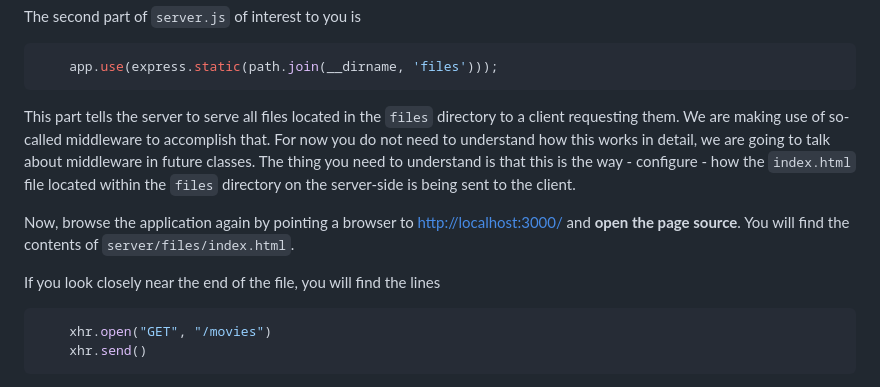
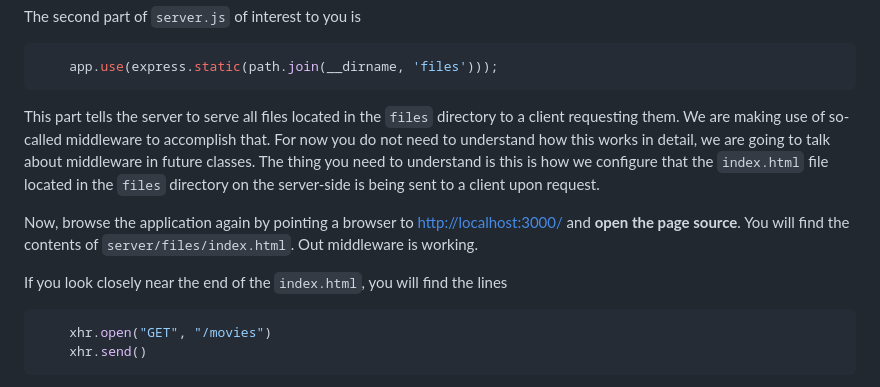
Before and after one commit to FH-Campus-Wien-WEB/web24-exercise-1, a Markdown page: README.md, the part around the change. Rendered like a GitHub page.

````diff
--- a/README.md
+++ b/README.md
@@ -54,11 +54,11 @@ The second part of `server.js` of interest to you is
     app.use(express.static(path.join(__dirname, 'files')));
 ```
 
-This part tells the server to serve all files located in the `files` directory to a client requesting them. We are making use of so-called middleware to accomplish that. For now you do not need to understand how this works in detail, we are going to talk about middleware in future classes. The thing you need to understand is that this is the way - configure -  how the `index.html` file located within the `files` directory on the server-side is being sent to the client.
+This part tells the server to serve all files located in the `files` directory to a client requesting them. We are making use of so-called middleware to accomplish that. For now you do not need to understand how this works in detail, we are going to talk about middleware in future classes. The thing you need to understand is this is how we configure that the `index.html` file located in the `files` directory on the server-side is being sent to a client upon request.
 
-Now, browse the application again by pointing a browser to [http://localhost:3000/](http://localhost:3000/) and **open the page source**. You will find the contents of `server/files/index.html`.
+Now, browse the application again by pointing a browser to [http://localhost:3000/](http://localhost:3000/) and **open the page source**. You will find the contents of `server/files/index.html`. Out middleware is working.
 
-If you look closely near the end of the file, you will find the lines
+If you look closely near the end of the `index.html`, you will find the lines
 
 ```js
     xhr.open("GET", "/movies")
````
